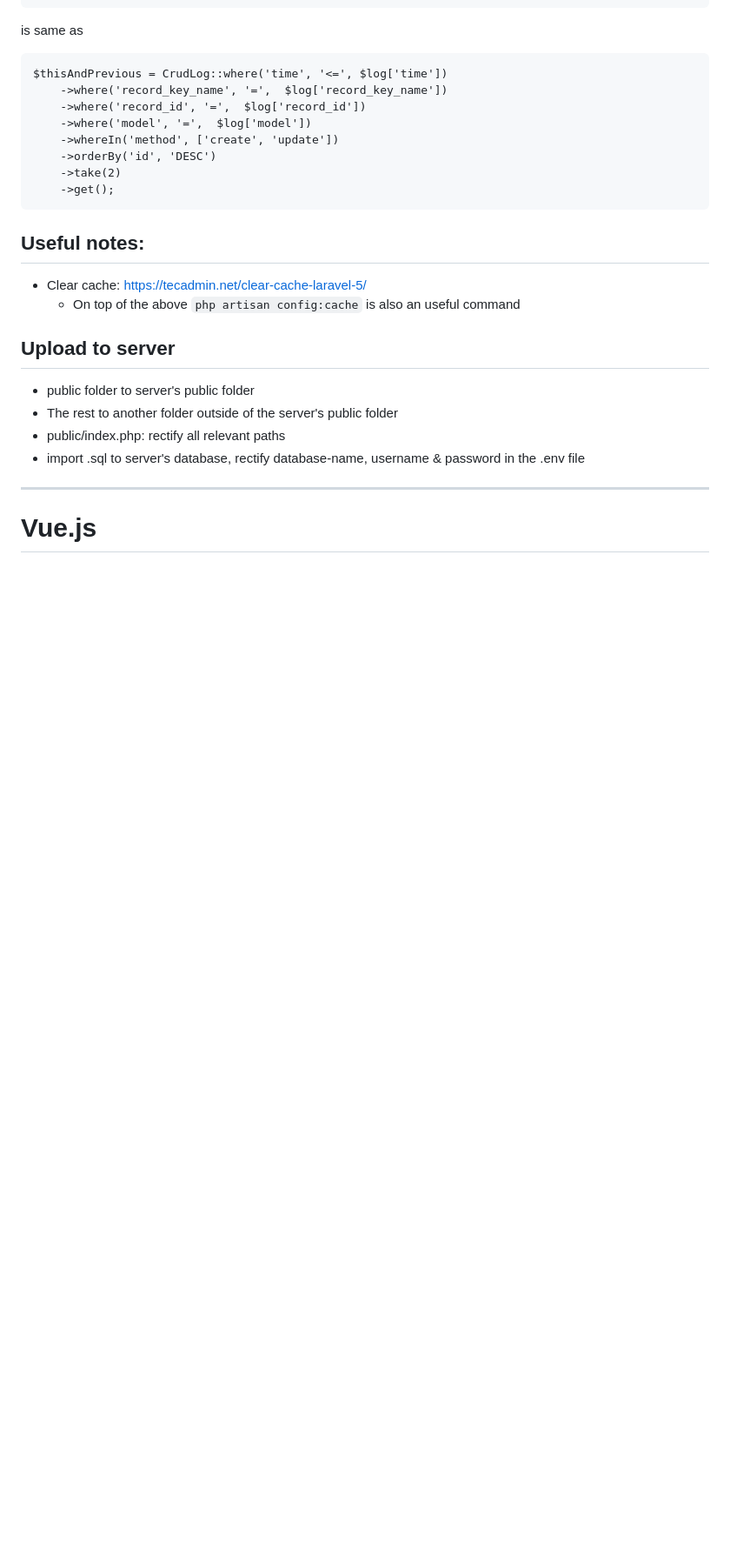
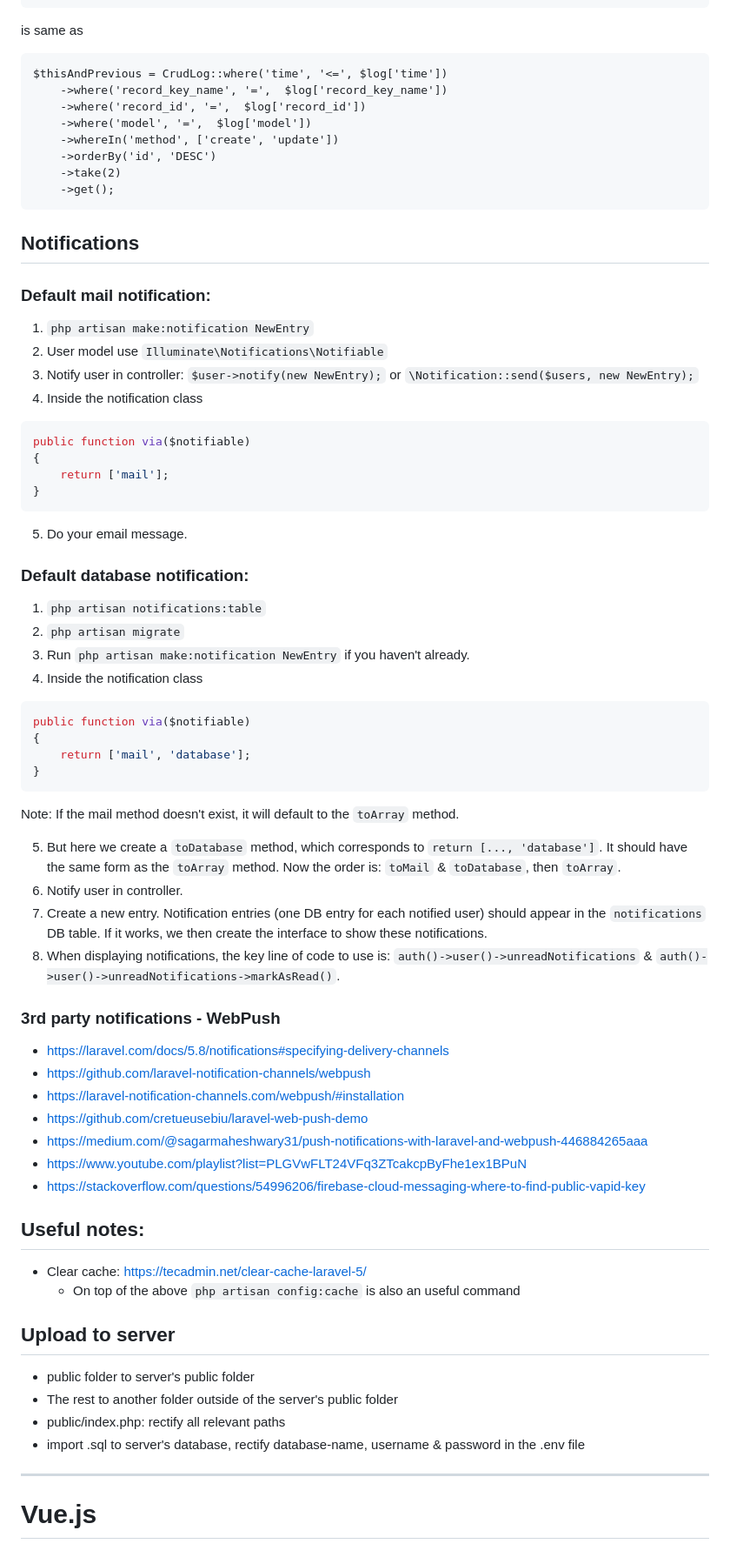
Before and after one commit to atabegruslan/Travel-Blog-Laravel-5-8, a Markdown page: readme.md, the part around the change printed below. Shown: that part at 87% size. GitHub-like rendering; blank space fills up the shorter version.

Commit message:
default notifications added

````diff
--- a/readme.md
+++ b/readme.md
@@ -817,6 +817,55 @@ $thisAndPrevious = CrudLog::where('time', '<=', $log['time'])
     ->get();
 ```
 
+## Notifications
+
+### Default mail notification:
+
+1. `php artisan make:notification NewEntry`
+2. User model use `Illuminate\Notifications\Notifiable`
+3. Notify user in controller: `$user->notify(new NewEntry);` or `\Notification::send($users, new NewEntry);`
+4. Inside the notification class
+
+```php
+public function via($notifiable)
+{
+    return ['mail'];
+}
+```
+
+5. Do your email message.
+
+### Default database notification:
+
+1. `php artisan notifications:table`
+2. `php artisan migrate`
+3. Run `php artisan make:notification NewEntry` if you haven't already.
+4. Inside the notification class
+
+```php
+public function via($notifiable)
+{
+    return ['mail', 'database'];
+}
+```
+
+Note: If the mail method doesn't exist, it will default to the `toArray` method.
+
+5. But here we create a `toDatabase` method, which corresponds to `return [..., 'database']`. It should have the same form as the `toArray` method. Now the order is: `toMail` & `toDatabase`, then `toArray`.
+6. Notify user in controller.
+7. Create a new entry. Notification entries (one DB entry for each notified user) should appear in the `notifications` DB table. If it works, we then create the interface to show these notifications.
+8. When displaying notifications, the key line of code to use is: `auth()->user()->unreadNotifications` & `auth()->user()->unreadNotifications->markAsRead()`.
+
+### 3rd party notifications - WebPush
+
+- https://laravel.com/docs/5.8/notifications#specifying-delivery-channels
+- https://github.com/laravel-notification-channels/webpush
+- https://laravel-notification-channels.com/webpush/#installation
+- https://github.com/cretueusebiu/laravel-web-push-demo
+- https://medium.com/@sagarmaheshwary31/push-notifications-with-laravel-and-webpush-446884265aaa
+- https://www.youtube.com/playlist?list=PLGVwFLT24VFq3ZTcakcpByFhe1ex1BPuN
+- https://stackoverflow.com/questions/54996206/firebase-cloud-messaging-where-to-find-public-vapid-key
+
 ## Useful notes:
 
 - Clear cache: https://tecadmin.net/clear-cache-laravel-5/
````
Also changed, not shown: other parts of readme.md (+0 -9 lines), public/images/410201578020107.jpg (added), 6 other files.
